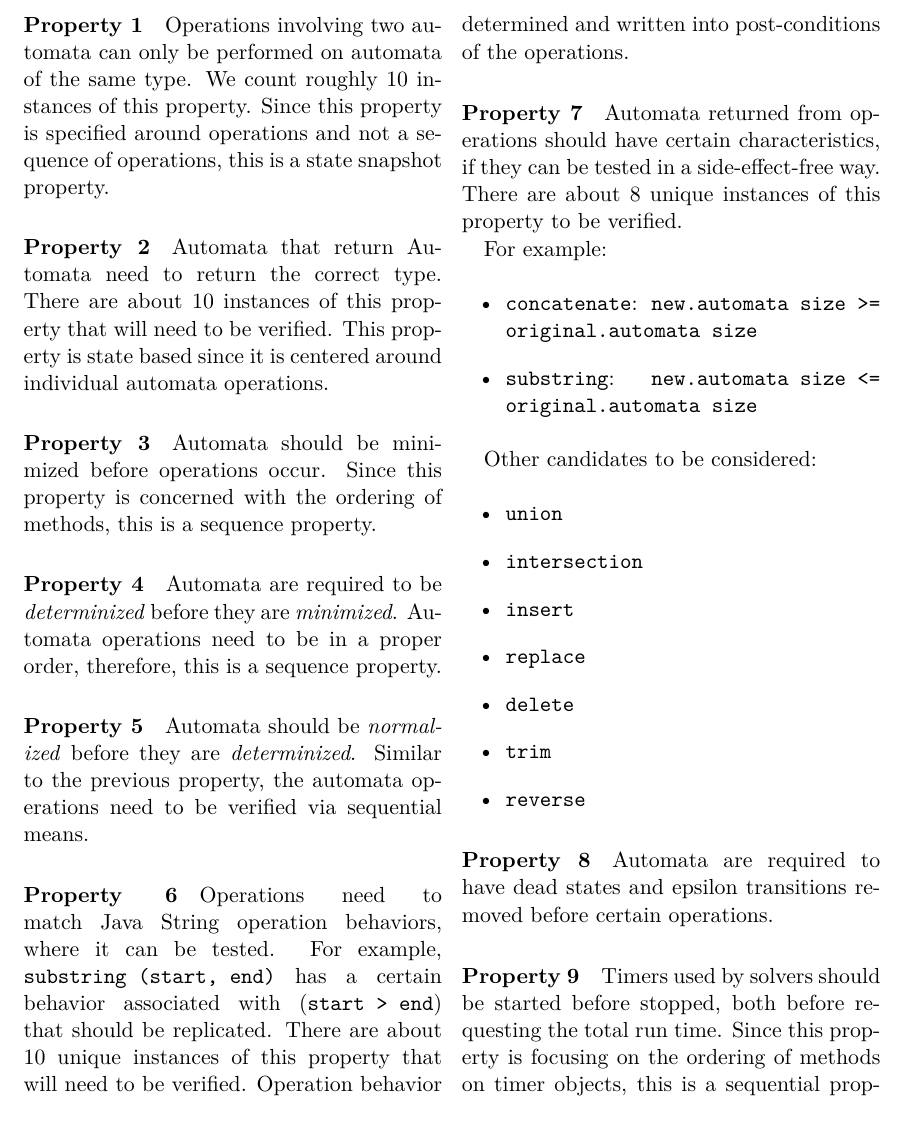
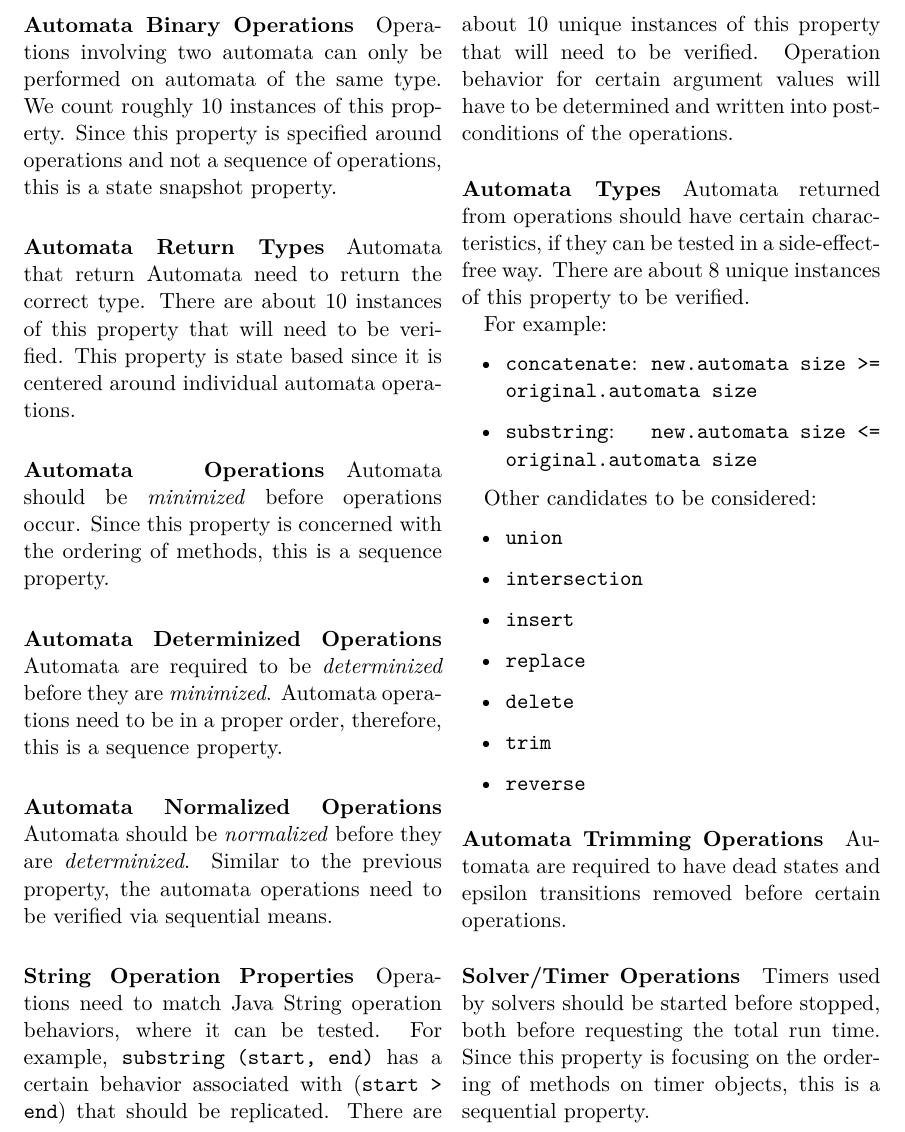
Before and after one commit to marlinroberts21/cs574project, a LaTeX document (src/tex/proposal.tex): part of page 3 of 4, cut so that both start at the same text. Compiled offline with XeLaTeX.

Commit message:
proposal: reword properties into "classes"
Signed-off-by: Kenny Ballou <kballou@devnulllabs.io>

```diff
--- a/src/tex/proposal.tex
+++ b/src/tex/proposal.tex
@@ -130,36 +130,38 @@ either \texttt{Java Assertions}~\cite{oracle-java-assertions} or
 \texttt{OpenJML}~\cite{openjml}.  For sequence based properties, we will use
 \texttt{JavaMOP}~\cite{javamop}.
 
-\paragraph{Property 1} Operations involving two automata can only be performed
-on automata of the same type.  We count roughly \(10\) instances of this
-property.  Since this property is specified around operations and not a
-sequence of operations, this is a state snapshot property.
+\paragraph{Automata Binary Operations} Operations involving two automata can
+only be performed on automata of the same type.  We count roughly \(10\)
+instances of this property.  Since this property is specified around operations
+and not a sequence of operations, this is a state snapshot property.
 
-\paragraph{Property 2} Automata that return Automata need to return the correct
-type.  There are about \(10\) instances of this property that will need to be
-verified.  This property is state based since it is centered around individual
-automata operations.
+\paragraph{Automata Return Types} Automata that return Automata need to
+return the correct type.  There are about \(10\) instances of this property
+that will need to be verified.  This property is state based since it is
+centered around individual automata operations.
 
-\paragraph{Property 3} Automata should be minimized before operations occur.
-Since this property is concerned with the ordering of methods, this is a
-sequence property.
+\paragraph{Automata Operations} Automata should be \textit{minimized} before
+operations occur.  Since this property is concerned with the ordering of
+methods, this is a sequence property.
 
-\paragraph{Property 4} Automata are required to be \textit{determinized} before
-they are \textit{minimized}.  Automata operations need to be in a proper order,
-therefore, this is a sequence property.
+\paragraph{Automata Determinized Operations} Automata are required to be
+\textit{determinized} before they are \textit{minimized}.  Automata operations
+need to be in a proper order, therefore, this is a sequence property.
 
-\paragraph{Property 5} Automata should be \textit{normalized} before they are
-\textit{determinized}.  Similar to the previous property, the automata
-operations need to be verified via sequential means.
+\paragraph{Automata Normalized Operations} Automata should be
+\textit{normalized} before they are \textit{determinized}.  Similar to the
+previous property, the automata operations need to be verified via sequential
+means.
 
-\paragraph{Property 6} Operations need to match Java String operation
-behaviors, where it can be tested.  For example, \texttt{substring~(start,
-  end)} has a certain behavior associated with (\texttt{start > end}) that
-should be replicated. There are about \(10\) unique instances of this property
-that will need to be verified.  Operation behavior for certain argument values
-will have to be determined and written into post-conditions of the operations.
+\paragraph{String Operation Properties} Operations need to match Java String
+operation behaviors, where it can be tested.  For example,
+\texttt{substring~(start, end)} has a certain behavior associated with
+(\texttt{start > end}) that should be replicated. There are about \(10\) unique
+instances of this property that will need to be verified.  Operation behavior
+for certain argument values will have to be determined and written into
+post-conditions of the operations.
 
-\paragraph{Property 7} Automata returned from operations should have certain
+\paragraph{Automata Types} Automata returned from operations should have certain
 characteristics, if they can be tested in a side-effect-free way.  There are
 about \(8\) unique instances of this property to be verified.
 
@@ -183,10 +185,10 @@ Other candidates to be considered:
 \item{\texttt{reverse}}
 \end{itemize}
 
-\paragraph{Property 8} Automata are required to have dead states and epsilon
+\paragraph{Automata Trimming Operations} Automata are required to have dead states and epsilon
 transitions removed before certain operations.
 
-\paragraph{Property 9} Timers used by solvers should be started before stopped,
+\paragraph{Solver/Timer Operations} Timers used by solvers should be started before stopped,
 both before requesting the total run time.  Since this property is focusing on
 the ordering of methods on timer objects, this is a sequential property.
 
```
Also changed, not shown: src/tex/proposal.tex (8 more changed lines).
